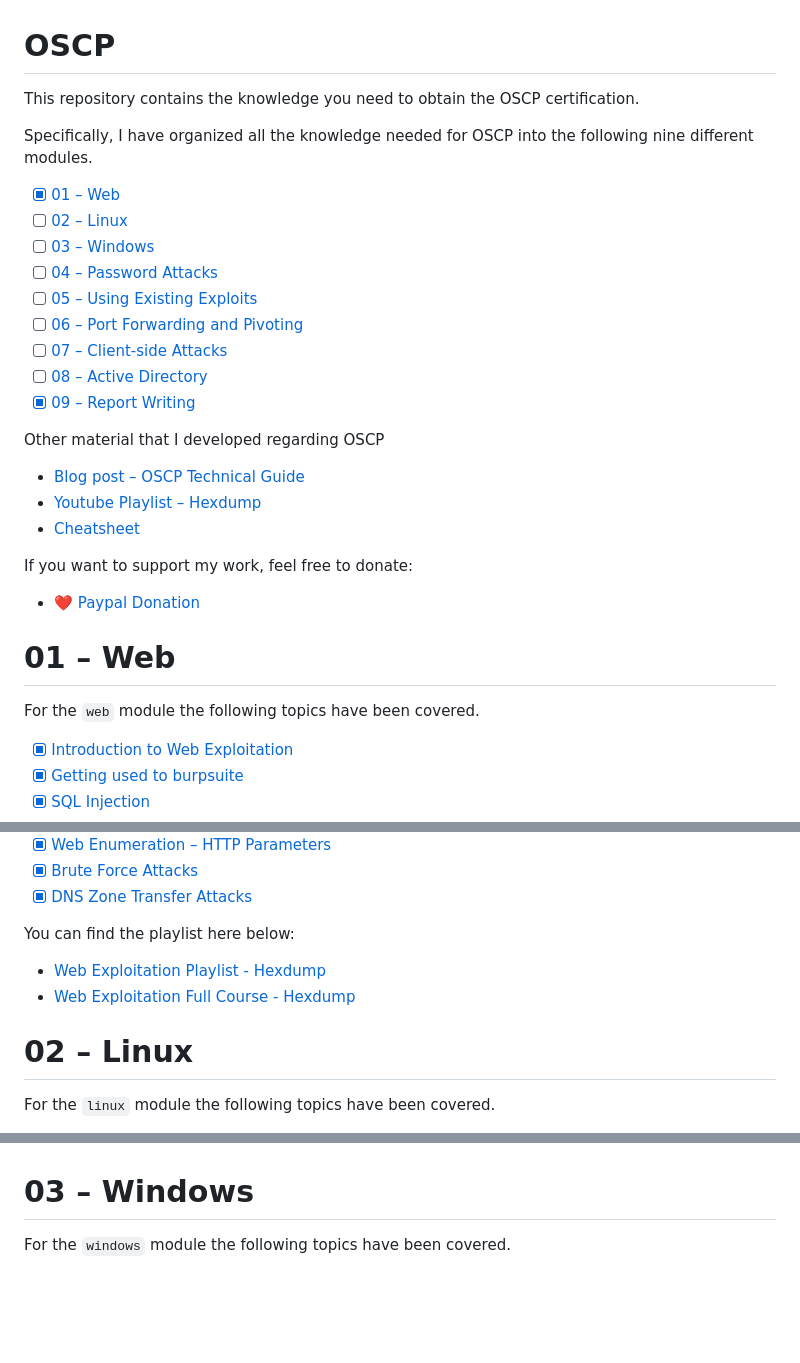
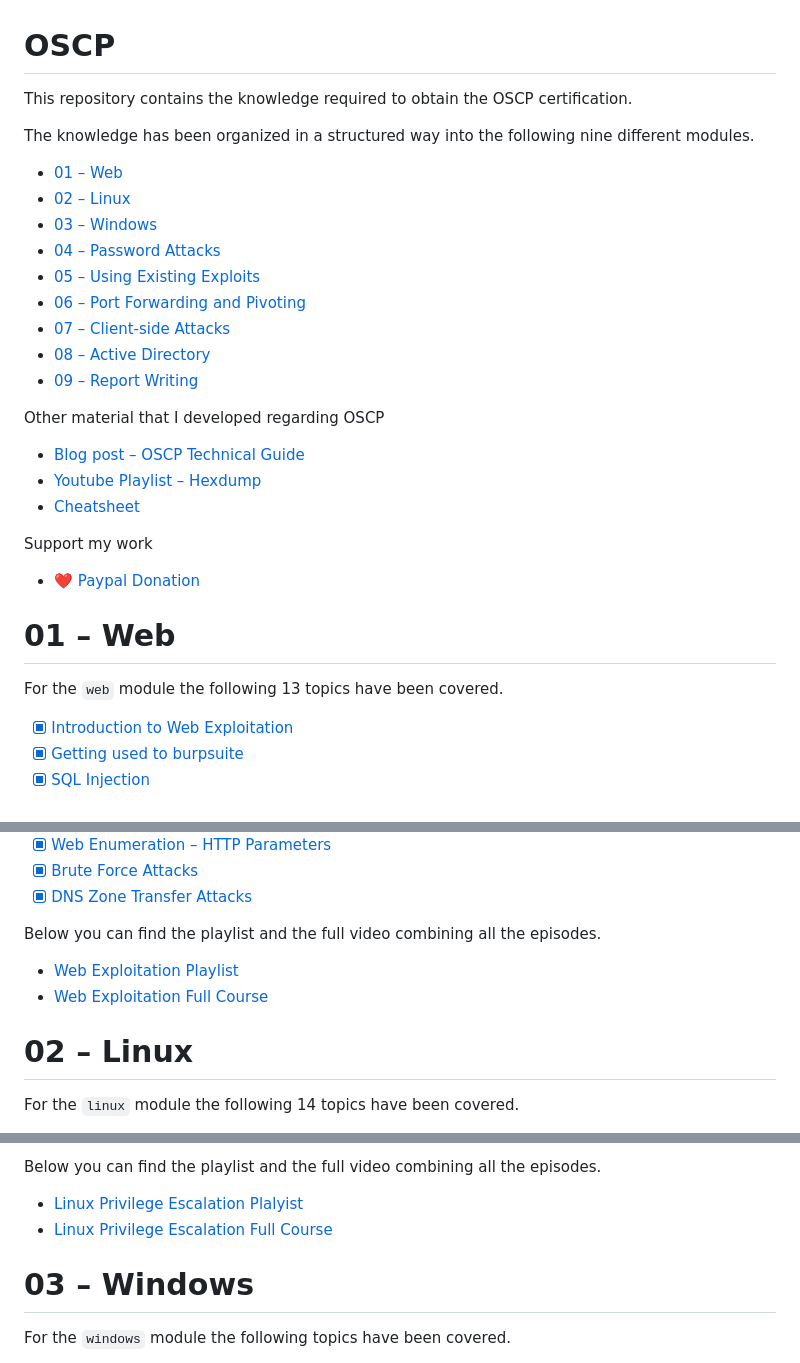
Before and after one commit to LeonardoE95/OSCP, a Markdown page: README.md, 3 parts joined by grey strips. GitHub-like rendering; blank space fills up the shorter version.

Commit message:
Update linux and windows sections

```diff
--- a/README.md
+++ b/README.md
@@ -1,19 +1,18 @@
 # OSCP
 
-This repository contains the knowledge you need to obtain the OSCP certification.
+This repository contains the knowledge required to obtain the OSCP certification.
 
-Specifically, I have organized all the knowledge needed for OSCP into
-the following nine different modules.
+The knowledge has been organized in a structured way into the following nine different modules.
 
-- [X] [01 – Web](./modules/01-web)
-- [ ] [02 – Linux](./modules/02-linux)
-- [ ] [03 – Windows](./modules/02-windows)
-- [ ] [04 – Password Attacks](./modules/04-password-attacks)
-- [ ] [05 – Using Existing Exploits](./modules/05-using-existing-exploits)
-- [ ] [06 – Port Forwarding and Pivoting](./modules/06-port-forwarding-and-pivoting)
-- [ ] [07 – Client-side Attacks](./modules/07-client-side-attacks)
-- [ ] [08 – Active Directory](./modules/08-active-directory)
-- [X] [09 – Report Writing](./modules/09-report-writing)
+- [01 – Web](./modules/01-web)
+- [02 – Linux](./modules/02-linux)
+- [03 – Windows](./modules/02-windows)
+- [04 – Password Attacks](./modules/04-password-attacks)
+- [05 – Using Existing Exploits](./modules/05-using-existing-exploits)
+- [06 – Port Forwarding and Pivoting](./modules/06-port-forwarding-and-pivoting)
+- [07 – Client-side Attacks](./modules/07-client-side-attacks)
+- [08 – Active Directory](./modules/08-active-directory)
+- [09 – Report Writing](./modules/09-report-writing)
 
 Other material that I developed regarding OSCP
 
@@ -21,13 +20,13 @@ Other material that I developed regarding OSCP
 - [Youtube Playlist – Hexdump](https://www.youtube.com/watch?v=9mrf-WyzkpE&list=PLJnLaWkc9xRgOyupMhNiVFfgvxseWDH5x)
 - [Cheatsheet](./cheatsheet.org)
 
-If you want to support my work, feel free to donate:
+Support my work
 
 - ❤️ [Paypal Donation](https://www.paypal.com/donate/?hosted_button_id=T49GUPRXALYTQ)
 
 # 01 – Web
 
-For the `web` module the following topics have been covered.
+For the `web` module the following 13 topics have been covered.
 
 - [X] [Introduction to Web Exploitation](./modules/01-web/01-introduction-to-web-exploitation)
 - [X] [Getting used to burpsuite](./modules/01-web/02-getting-used-to-burpsuite)
@@ -43,12 +42,12 @@ For the `web` module the following topics have been covered.
 - [X] [Brute Force Attacks](https://youtu.be/tFNRGMF_bdE)
 - [X] [DNS Zone Transfer Attacks](https://youtu.be/IRvHfLhcGVw)
 
-You can find the playlist here below:
+Below you can find the playlist and the full video combining all the episodes.
 
-- [Web Exploitation Playlist - Hexdump](https://www.youtube.com/watch?v=fe5qBuxumRM&list=PLJnLaWkc9xRitBGPK5CcyoWCcPCeTYoqw)
-- [Web Exploitation Full Course - Hexdump](https://www.youtube.com/watch?v=ik2p4Rz4QzM&t=1891s)
+- [Web Exploitation Playlist](https://www.youtube.com/watch?v=fe5qBuxumRM&list=PLJnLaWkc9xRitBGPK5CcyoWCcPCeTYoqw)
+- [Web Exploitation Full Course](https://www.youtube.com/watch?v=ik2p4Rz4QzM&t=1891s)
 
 # 02 – Linux
 
-For the `linux` module the following topics have been covered.
+For the `linux` module the following 14 topics have been covered.
 
@@ -62,5 +69,8 @@ For the `linux` module the following topics have been covered.
+Below you can find the playlist and the full video combining all the episodes.
+
+- [Linux Privilege Escalation Plalyist](https://www.youtube.com/watch?v=YDoKDEfugI4&list=PLJnLaWkc9xRiI6Uxygcxrsqlza3KhRy4v)
+- [Linux Privilege Escalation Full Course](https://www.youtube.com/watch?v=5Un3ffzokJQ)
 
 # 03 – Windows
-
 For the `windows` module the following topics have been covered.
 
```
Also changed, not shown: other parts of README.md (+30 -13 lines).
